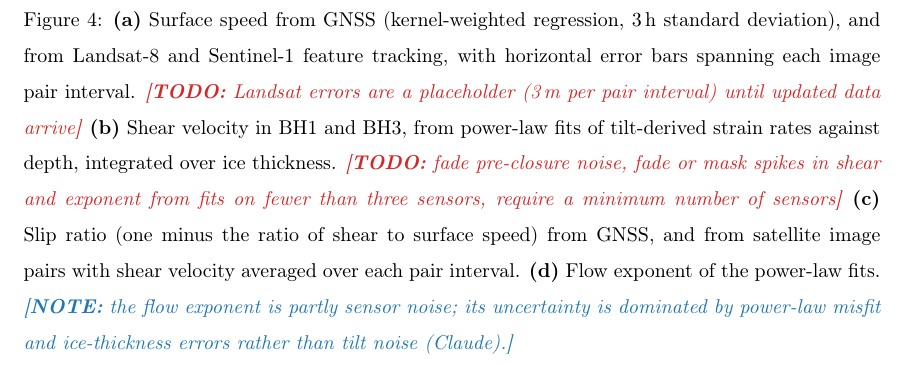
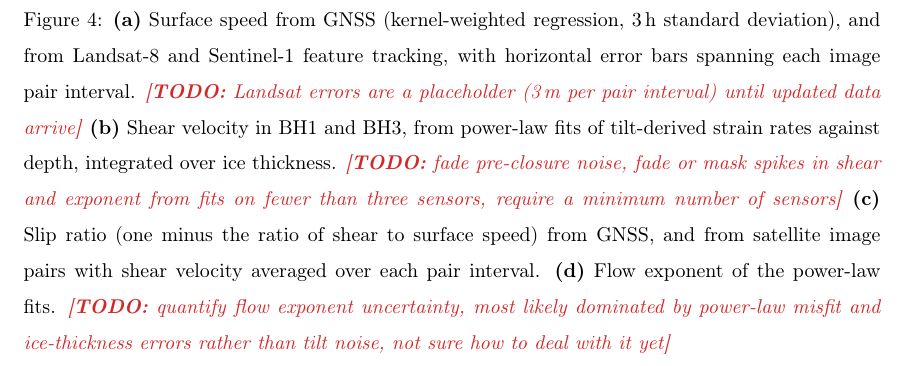
Before and after one commit to juseg/bowdoin, a LaTeX paper (articles/deformation/bowdoin-deformation.tex): part of page 4 of 5, cut so that both start at the same text. Compiled offline with pdfLaTeX.

Commit message:
Replace exponent uncertainty note with todo.

```diff
--- a/articles/deformation/bowdoin-deformation.tex
+++ b/articles/deformation/bowdoin-deformation.tex
@@ -245,9 +245,9 @@
           over each pair interval.
         \textbf{(d)}
           Flow exponent of the power-law fits.
-          \note{the flow exponent is partly sensor noise; its uncertainty is
-          dominated by power-law misfit and ice-thickness errors rather than
-          tilt noise (Claude).}}
+          \todo{quantify flow exponent uncertainty, most likely dominated by
+          power-law misfit and ice-thickness errors rather than tilt noise, not
+          sure how to deal with it yet}}
       \label{fig:slipratio}
     \end{figure}
 
```
